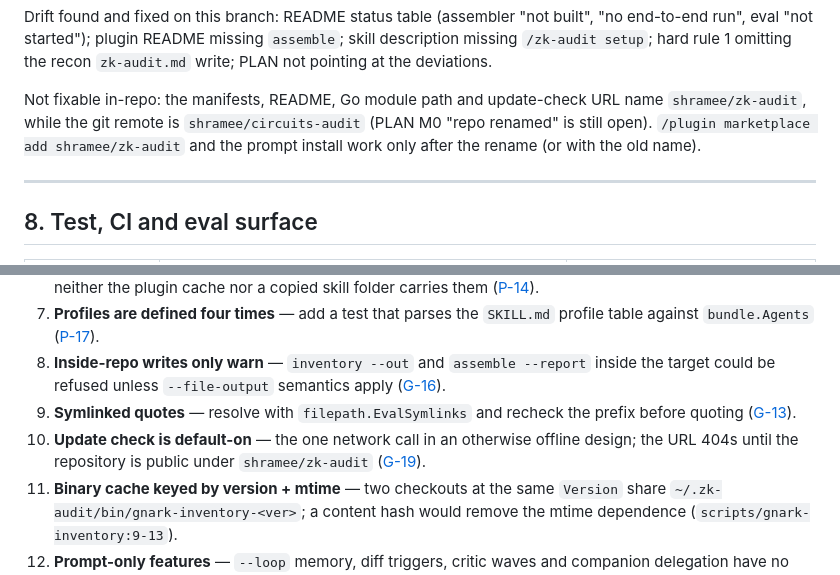
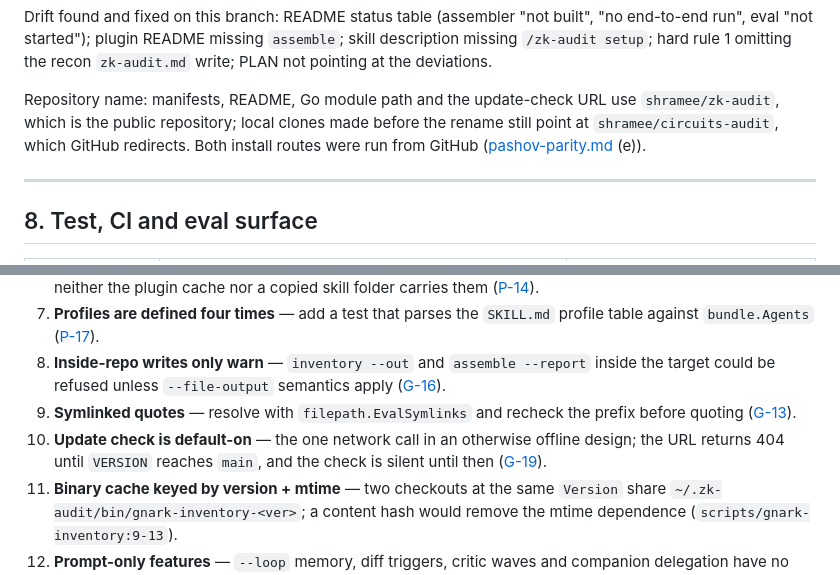
Before and after one commit to shramee/zk-audit, a Markdown page: docs/x-ray/x-ray.md, 2 parts joined by grey strips. GitHub-like rendering.

Commit message:
docs(x-ray): correct the repository-name and update-check notes
shramee/zk-audit is the public repository (circuits-audit redirects to it)
and both install routes ran from GitHub. The update-check URL is 404 only
until VERSION reaches main.

Co-Authored-By: Claude Opus 5.5 <noreply@anthropic.com>
Claude-Session: https://claude.ai/code/session_015CBhL1ZVCASr8T2LHt18HR

```diff
--- a/docs/x-ray/x-ray.md
+++ b/docs/x-ray/x-ray.md
@@ -248,11 +248,11 @@ built", "no end-to-end run", eval "not started"); plugin README missing
 `assemble`; skill description missing `/zk-audit setup`; hard rule 1 omitting
 the recon `zk-audit.md` write; PLAN not pointing at the deviations.
 
-Not fixable in-repo: the manifests, README, Go module path and update-check URL
-name `shramee/zk-audit`, while the git remote is `shramee/circuits-audit`
-(PLAN M0 "repo renamed" is still open). `/plugin marketplace add
-shramee/zk-audit` and the prompt install work only after the rename (or with
-the old name).
+Repository name: manifests, README, Go module path and the update-check URL
+use `shramee/zk-audit`, which is the public repository; local clones made
+before the rename still point at `shramee/circuits-audit`, which GitHub
+redirects. Both install routes were run from GitHub
+([pashov-parity.md](../pashov-parity.md) (e)).
 
 ---
 
@@ -321,7 +321,7 @@ Design weak spots, in priority order. Investigation pointers, not findings.
 7. **Profiles are defined four times** — add a test that parses the `SKILL.md` profile table against `bundle.Agents` ([P-17](invariants.md#p-17)).
 8. **Inside-repo writes only warn** — `inventory --out` and `assemble --report` inside the target could be refused unless `--file-output` semantics apply ([G-16](invariants.md#g-16)).
 9. **Symlinked quotes** — resolve with `filepath.EvalSymlinks` and recheck the prefix before quoting ([G-13](invariants.md#g-13)).
-10. **Update check is default-on** — the one network call in an otherwise offline design; the URL 404s until the repository is public under `shramee/zk-audit` ([G-19](invariants.md#g-19)).
+10. **Update check is default-on** — the one network call in an otherwise offline design; the URL returns 404 until `VERSION` reaches `main`, and the check is silent until then ([G-19](invariants.md#g-19)).
 11. **Binary cache keyed by version + mtime** — two checkouts at the same `Version` share `~/.zk-audit/bin/gnark-inventory-<ver>`; a content hash would remove the mtime dependence (`scripts/gnark-inventory:9-13`).
 12. **Prompt-only features** — `--loop` memory, diff triggers, critic waves and companion delegation have no tool support; their behaviour is untested ([P-18](invariants.md#p-18)).
 
```
